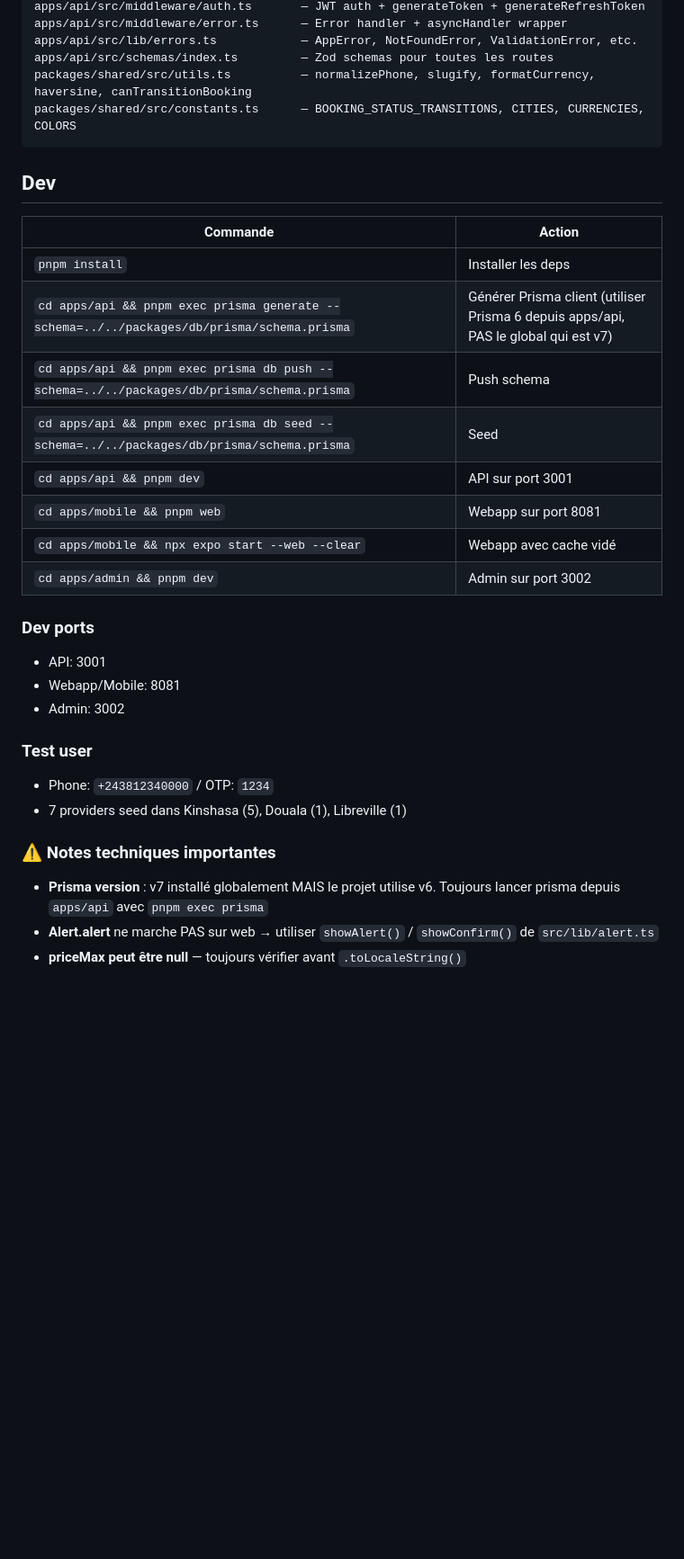
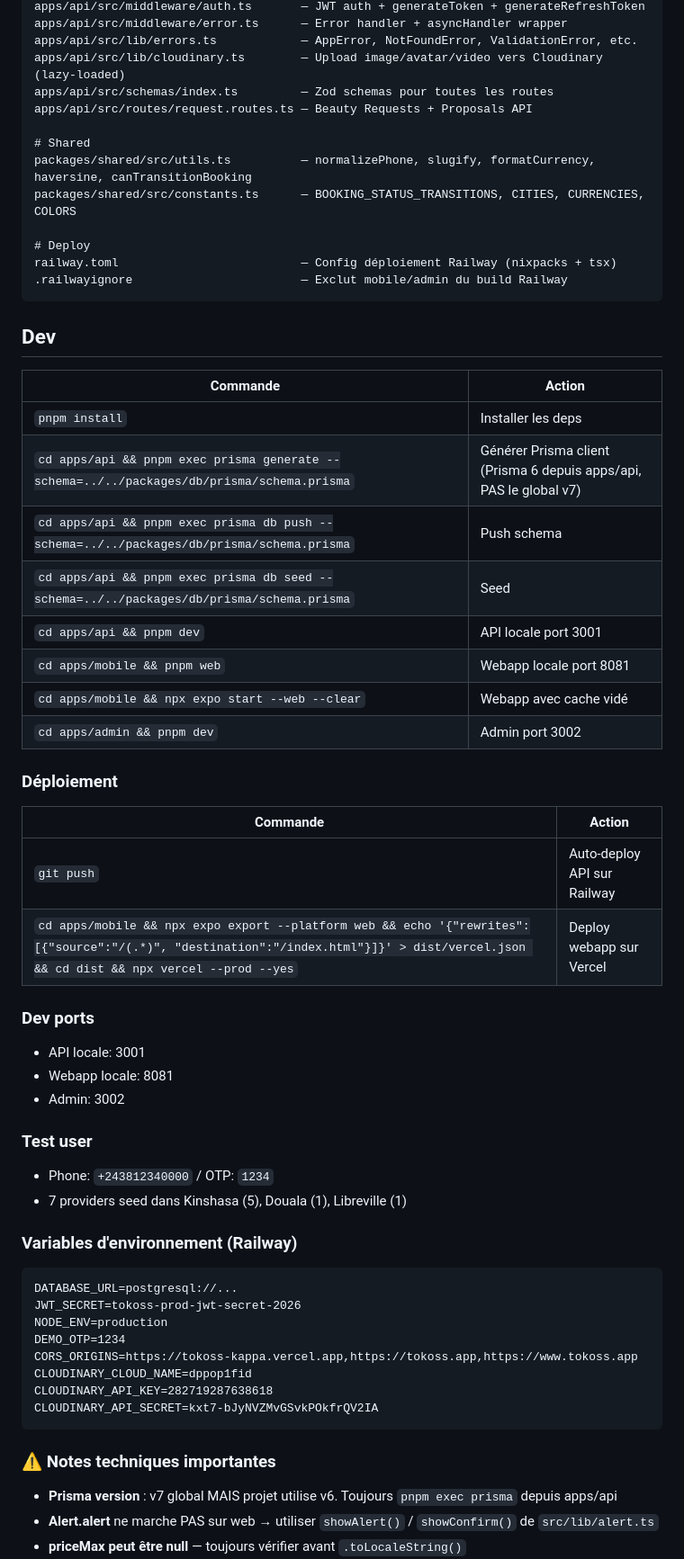
Before and after one commit to tobongi/Karysm, a Markdown page: CLAUDE.md, the part around one of its changes. Shown at 90% size. Drawn GitHub-style; blank space fills up the shorter version.

````diff
--- a/CLAUDE.md
+++ b/CLAUDE.md
@@ -173,33 +211,59 @@ apps/api/src/app.ts                   — Express app (routes, middleware, CORS)
 apps/api/src/middleware/auth.ts       — JWT auth + generateToken + generateRefreshToken
 apps/api/src/middleware/error.ts      — Error handler + asyncHandler wrapper
 apps/api/src/lib/errors.ts            — AppError, NotFoundError, ValidationError, etc.
+apps/api/src/lib/cloudinary.ts        — Upload image/avatar/video vers Cloudinary (lazy-loaded)
 apps/api/src/schemas/index.ts         — Zod schemas pour toutes les routes
+apps/api/src/routes/request.routes.ts — Beauty Requests + Proposals API
+
+# Shared
 packages/shared/src/utils.ts          — normalizePhone, slugify, formatCurrency, haversine, canTransitionBooking
 packages/shared/src/constants.ts      — BOOKING_STATUS_TRANSITIONS, CITIES, CURRENCIES, COLORS
+
+# Deploy
+railway.toml                          — Config déploiement Railway (nixpacks + tsx)
+.railwayignore                        — Exclut mobile/admin du build Railway
 ```
 
 ## Dev
 | Commande | Action |
 |----------|--------|
 | `pnpm install` | Installer les deps |
-| `cd apps/api && pnpm exec prisma generate --schema=../../packages/db/prisma/schema.prisma` | Générer Prisma client (utiliser Prisma 6 depuis apps/api, PAS le global qui est v7) |
+| `cd apps/api && pnpm exec prisma generate --schema=../../packages/db/prisma/schema.prisma` | Générer Prisma client (Prisma 6 depuis apps/api, PAS le global v7) |
 | `cd apps/api && pnpm exec prisma db push --schema=../../packages/db/prisma/schema.prisma` | Push schema |
 | `cd apps/api && pnpm exec prisma db seed --schema=../../packages/db/prisma/schema.prisma` | Seed |
-| `cd apps/api && pnpm dev` | API sur port 3001 |
-| `cd apps/mobile && pnpm web` | Webapp sur port 8081 |
+| `cd apps/api && pnpm dev` | API locale port 3001 |
+| `cd apps/mobile && pnpm web` | Webapp locale port 8081 |
 | `cd apps/mobile && npx expo start --web --clear` | Webapp avec cache vidé |
-| `cd apps/admin && pnpm dev` | Admin sur port 3002 |
+| `cd apps/admin && pnpm dev` | Admin port 3002 |
+
+### Déploiement
+| Commande | Action |
+|----------|--------|
+| `git push` | Auto-deploy API sur Railway |
+| `cd apps/mobile && npx expo export --platform web && echo '{"rewrites":[{"source":"/(.*)", "destination":"/index.html"}]}' > dist/vercel.json && cd dist && npx vercel --prod --yes` | Deploy webapp sur Vercel |
 
 ### Dev ports
-- API: 3001
-- Webapp/Mobile: 8081
+- API locale: 3001
+- Webapp locale: 8081
 - Admin: 3002
 
 ### Test user
 - Phone: `+243812340000` / OTP: `1234`
 - 7 providers seed dans Kinshasa (5), Douala (1), Libreville (1)
 
+### Variables d'environnement (Railway)
+```
+DATABASE_URL=postgresql://...
+JWT_SECRET=tokoss-prod-jwt-secret-2026
+NODE_ENV=production
+DEMO_OTP=1234
+CORS_ORIGINS=https://tokoss-kappa.vercel.app,https://tokoss.app,https://www.tokoss.app
+CLOUDINARY_CLOUD_NAME=dppop1fid
+CLOUDINARY_API_KEY=282719287638618
+CLOUDINARY_API_SECRET=kxt7-bJyNVZMvGSvkPOkfrQV2IA
+```
+
 ### ⚠️ Notes techniques importantes
-- **Prisma version** : v7 installé globalement MAIS le projet utilise v6. Toujours lancer prisma depuis `apps/api` avec `pnpm exec prisma`
+- **Prisma version** : v7 global MAIS projet utilise v6. Toujours `pnpm exec prisma` depuis apps/api
 - **Alert.alert** ne marche PAS sur web → utiliser `showAlert()` / `showConfirm()` de `src/lib/alert.ts`
 - **priceMax peut être null** — toujours vérifier avant `.toLocaleString()`
````
Also changed, not shown: other parts of CLAUDE.md (+81 -32 lines).
